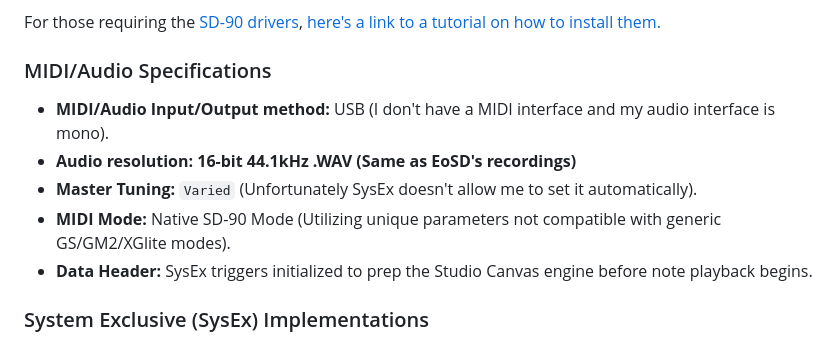
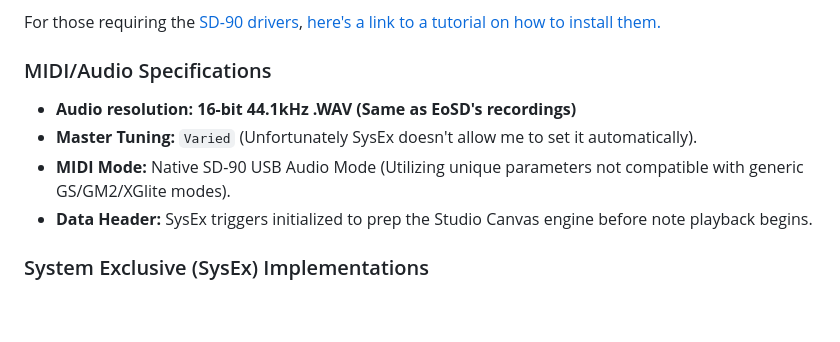
Before and after one commit to SimTheNep/Touhou_6_SD-90_MIDI_Collection, a Markdown page: README.md, the part around the change. Rendered like a GitHub page; blank space fills up the shorter version.

```diff
--- a/README.md
+++ b/README.md
@@ -47,10 +47,9 @@ For those requiring the [SD-90 drivers](https://www.roland.com/global/support/by
 
 ### MIDI/Audio Specifications
 
-* **MIDI/Audio Input/Output method:** USB (I don't have a MIDI interface and my audio interface is mono).
 * **Audio resolution: 16-bit 44.1kHz .WAV (Same as EoSD's recordings)**
 * **Master Tuning:** `Varied` (Unfortunately SysEx doesn't allow me to set it automatically).
-* **MIDI Mode:** Native SD-90 Mode (Utilizing unique parameters not compatible with generic GS/GM2/XGlite modes).
+* **MIDI Mode:** Native SD-90 USB Audio Mode (Utilizing unique parameters not compatible with generic GS/GM2/XGlite modes).
 * **Data Header:** SysEx triggers initialized to prep the Studio Canvas engine before note playback begins.
 
 ### System Exclusive (SysEx) Implementations
```
